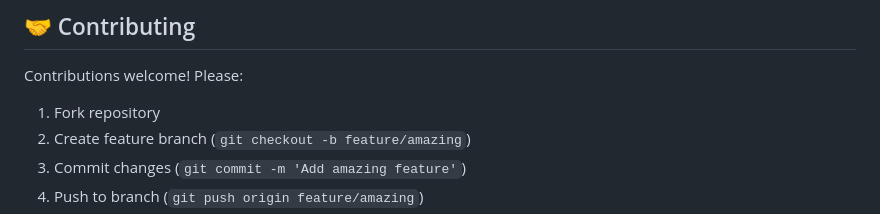
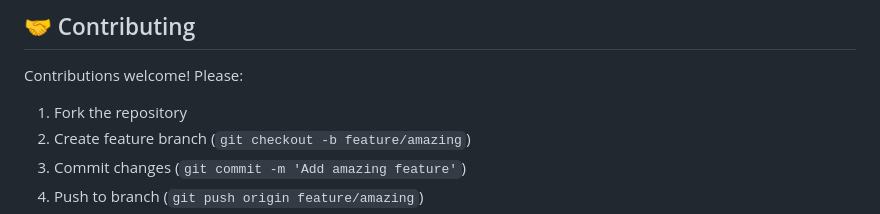
Before and after one commit to behnazeslami/healthcare-concept-extraction, a Markdown page: README.md, the part around the change. GitHub-like rendering.

```diff
--- a/README.md
+++ b/README.md
@@ -318,7 +318,7 @@ Behnaz Eslami
 ## 🤝 Contributing
 
 Contributions welcome! Please:
-1. Fork repository
+1. Fork the repository
 2. Create feature branch (`git checkout -b feature/amazing`)
 3. Commit changes (`git commit -m 'Add amazing feature'`)
 4. Push to branch (`git push origin feature/amazing`)
```
